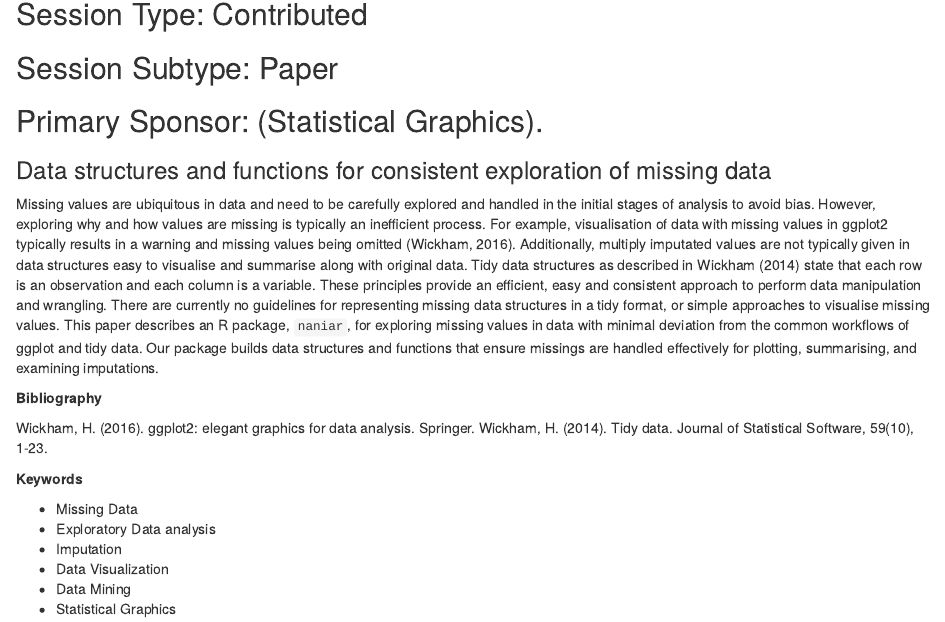
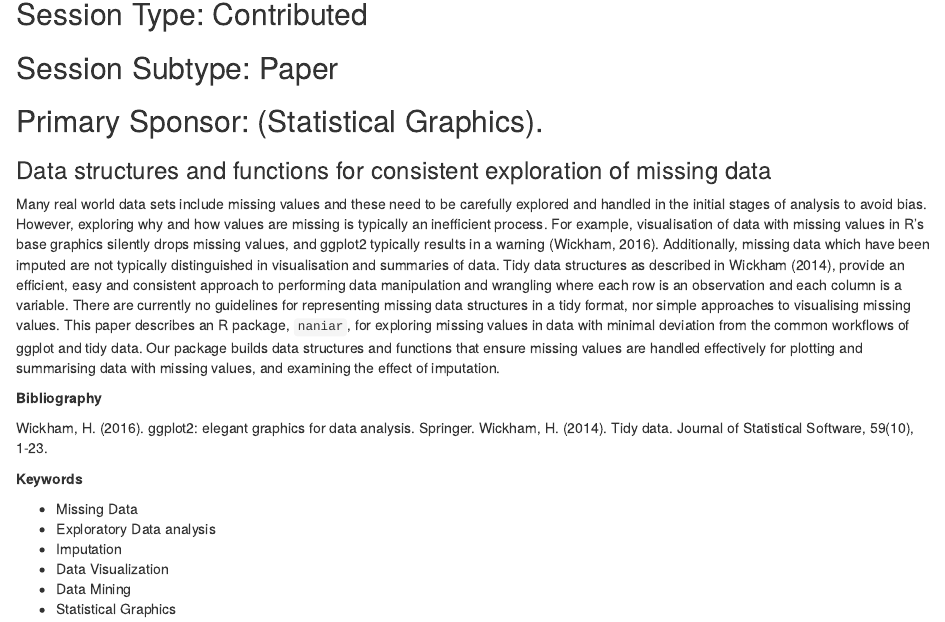
Before and after one commit to njtierney/jsm2017, an R Markdown document (jsm-feb-1-abstract.Rmd): the page in a window 1100 px wide, from 140 px down. Rendered offline with R 4.5, knitr and Pandoc, with nearby package versions.

Commit message:
Update jsm-feb-1-abstract.Rmd

```diff
--- a/jsm-feb-1-abstract.Rmd
+++ b/jsm-feb-1-abstract.Rmd
@@ -14,21 +14,21 @@ bibliography: jsm2017.bib
 
 ### Data structures and functions for consistent exploration of missing data
 
-Missing values are ubiquitous in data and need to be carefully explored and
+Many real world data sets include missing values and these need to be carefully explored and
 handled in the initial stages of analysis to avoid bias. However, exploring
 why and how values are missing is typically an inefficient process. For
-example, visualisation of data with missing values in ggplot2 typically
-results in a warning and missing values being omitted (Wickham, 2016). Additionally, multiply imputated values are not typically given in data
-structures easy to visualise and summarise along with original data. Tidy data
-structures as described in Wickham (2014) state that each row is an observation
-and each column is a variable. These principles provide an efficient, easy
-and consistent approach to perform data manipulation and wrangling. There are
+example, visualisation of data with missing values in R's base graphics silently drops missing values, and
+ggplot2 typically results in a warning (Wickham, 2016). Additionally, missing data which have been imputed
+are not typically distinguished in visualisation and summaries of data. Tidy data
+structures as described in Wickham (2014), provide an efficient, easy
+and consistent approach to performing data manipulation and wrangling
+where each row is an observation and each column is a variable. There are
 currently no guidelines for representing missing data structures in a tidy
-format, or simple approaches to visualise missing values. This paper describes
+format, nor simple approaches to visualising missing values. This paper describes
 an R package, `naniar`, for exploring missing values in data with minimal
 deviation from the common workflows of ggplot and tidy data. Our package builds
-data structures and functions that ensure missings are handled effectively for
-plotting, summarising, and examining imputations.
+data structures and functions that ensure missing values are handled effectively for
+plotting and summarising data with missing values, and examining the effect of imputation.
 
 **Bibliography**
 
```
